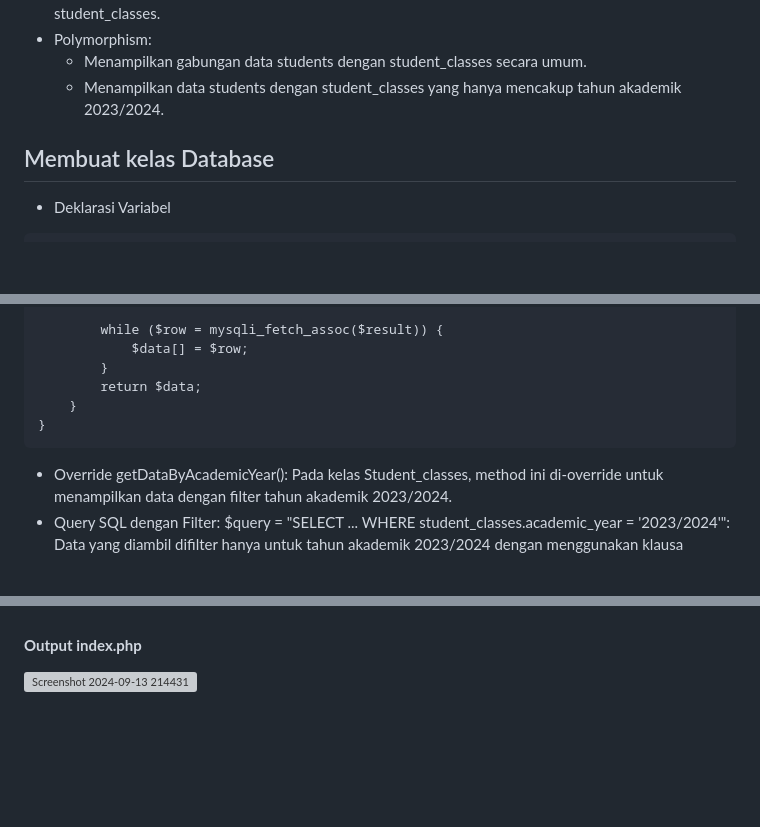
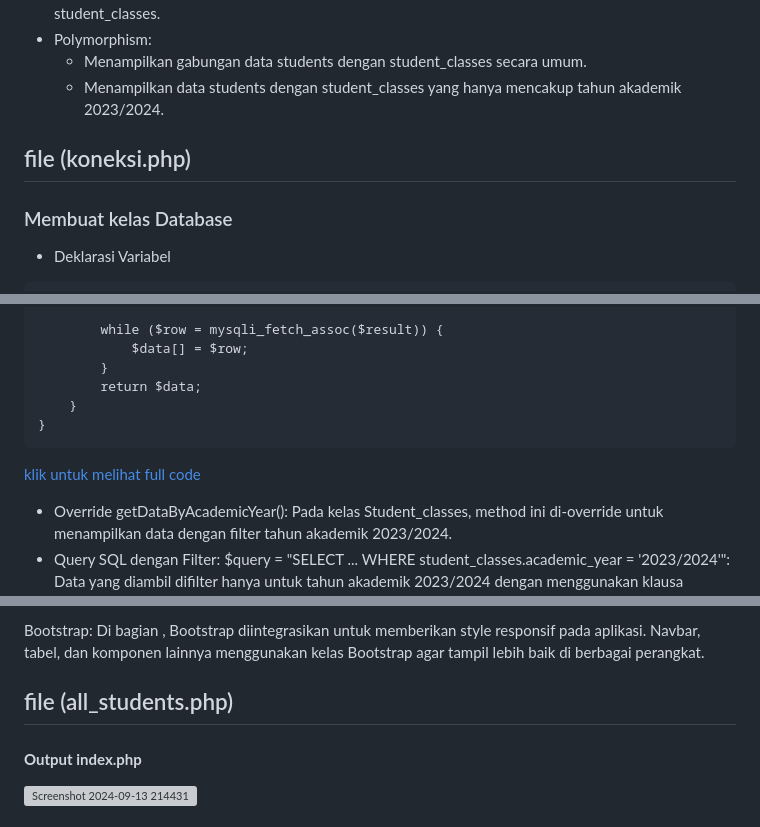
Before and after one commit to shelalaa20/praktikum-web2, a Markdown page: TUGAS_2/README.md, 3 parts joined by grey strips. GitHub-like rendering; blank space fills up the shorter version; grey boxes are pictures that could not be loaded.

````diff
--- a/TUGAS_2/README.md
+++ b/TUGAS_2/README.md
@@ -19,8 +19,8 @@ Program ini menggunakan konsep inheritance, enkapsulasi dan polymorphism dengan
     - Menampilkan gabungan data students dengan student_classes secara umum.
     - Menampilkan data students dengan student_classes yang hanya mencakup tahun akademik 2023/2024.
 
-
-## Membuat kelas Database
+## file (koneksi.php)
+### Membuat kelas Database
 - Deklarasi Variabel
 ```
 // Membuat class Database
@@ -144,6 +144,8 @@ class Student_classes extends Database {
     }
 }
 ```
+[klik untuk melihat full code](TUGAS_2/koneksi.php)
+
   - Override getDataByAcademicYear(): Pada kelas Student_classes, method ini di-override untuk menampilkan data dengan filter tahun akademik 2023/2024.
   - Query SQL dengan Filter: $query = "SELECT ... WHERE student_classes.academic_year = '2023/2024'": Data yang diambil difilter hanya untuk tahun akademik 2023/2024 dengan menggunakan klausa WHERE.
 
@@ -151,3 +242,6 @@ class Student_classes extends Database {
+Bootstrap: Di bagian <head>, Bootstrap diintegrasikan untuk memberikan style responsif pada aplikasi. Navbar, tabel, dan komponen lainnya menggunakan kelas Bootstrap agar tampil lebih baik di berbagai perangkat.
+
+## file (all_students.php)
 
 #### <b>Output index.php<b>
 ![Screenshot 2024-09-13 214431](https://github.com/user-attachments/assets/36acd9ef-5e8e-4589-ab14-58f61c4bf347)
````
Also changed, not shown: other parts of TUGAS_2/README.md (+90 -1 lines).
